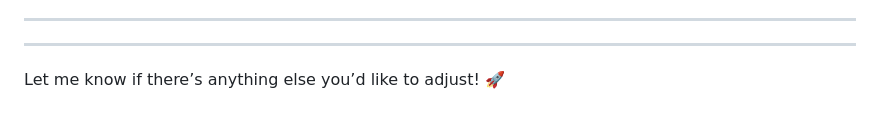
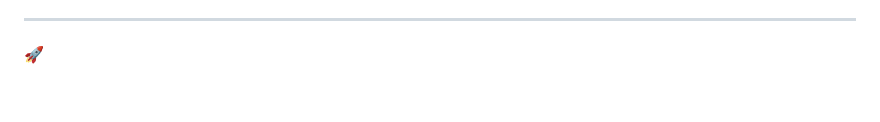
Before and after one commit to tvdsluijs/money-burn-monitor, a Markdown page: README.md, the part around the change. Rendered like a GitHub page.

```diff
--- a/README.md
+++ b/README.md
@@ -123,6 +123,4 @@ This project is licensed under the MIT License—see the [LICENSE](https://githu
 [linkedin-shield]: https://img.shields.io/badge/-LinkedIn-black.svg?style=flat-square&logo=linkedin&colorB=555
 [linkedin-url]: https://linkedin.com/in/tvandersluijs
 
----
-
-Let me know if there’s anything else you’d like to adjust! 🚀
+🚀
```
